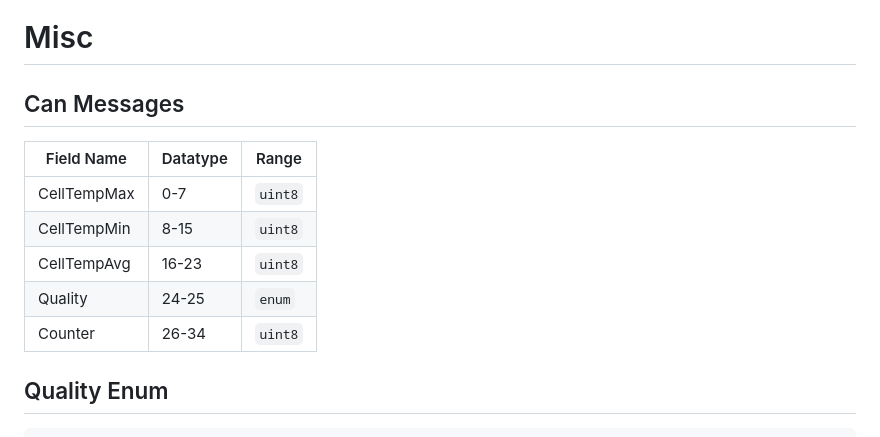
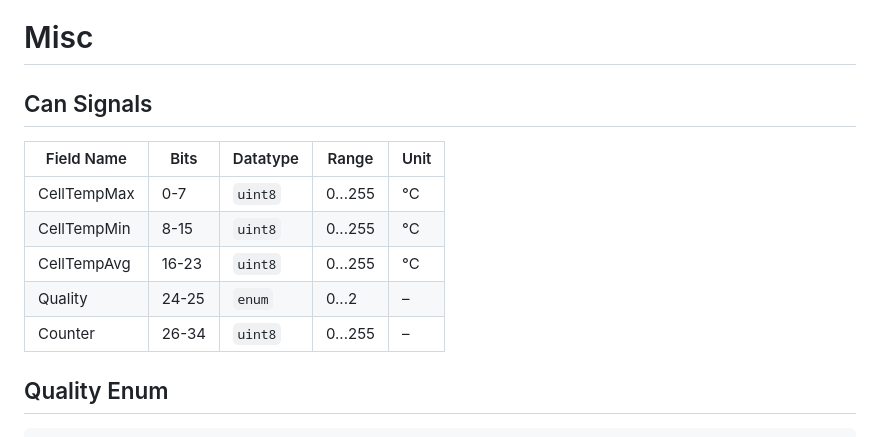
Before and after one commit to Eclipse-SDV-Hackathon-Chapter-Four/ota-outlaws, a Markdown page: docs/reference/architecture.md, the part around the change. GitHub-like rendering.

Commit message:
Add Can Signals section to architecture documentation
Updated the documentation to include Can Signals section with field names, bits, data types, ranges, and units.

```diff
--- a/docs/reference/architecture.md
+++ b/docs/reference/architecture.md
@@ -101,14 +101,15 @@ flowchart LR
 
 # Misc
 
-## Can Messages
-|Field Name|Datatype|Range|
-|---|---|---|
-|CellTempMax|0-7|`uint8`|0...255|
-|CellTempMin|8-15|`uint8`|0...255|
-|CellTempAvg|16-23|`uint8`|0...255|
-|Quality|24-25|`enum`|0...2|
-|Counter|26-34|`uint8`|0...255|
+## Can Signals
+
+| Field Name | Bits | Datatype | Range | Unit |
+|---|---|---|---|---|
+| CellTempMax | 0-7 | `uint8` | 0...255 | °C |
+| CellTempMin | 8-15 | `uint8` | 0...255 | °C |
+| CellTempAvg | 16-23 | `uint8` | 0...255 | °C |
+| Quality | 24-25 | `enum` | 0...2 | – |
+| Counter | 26-34 | `uint8` | 0...255 | – |
 
 
 ## Quality Enum
```
